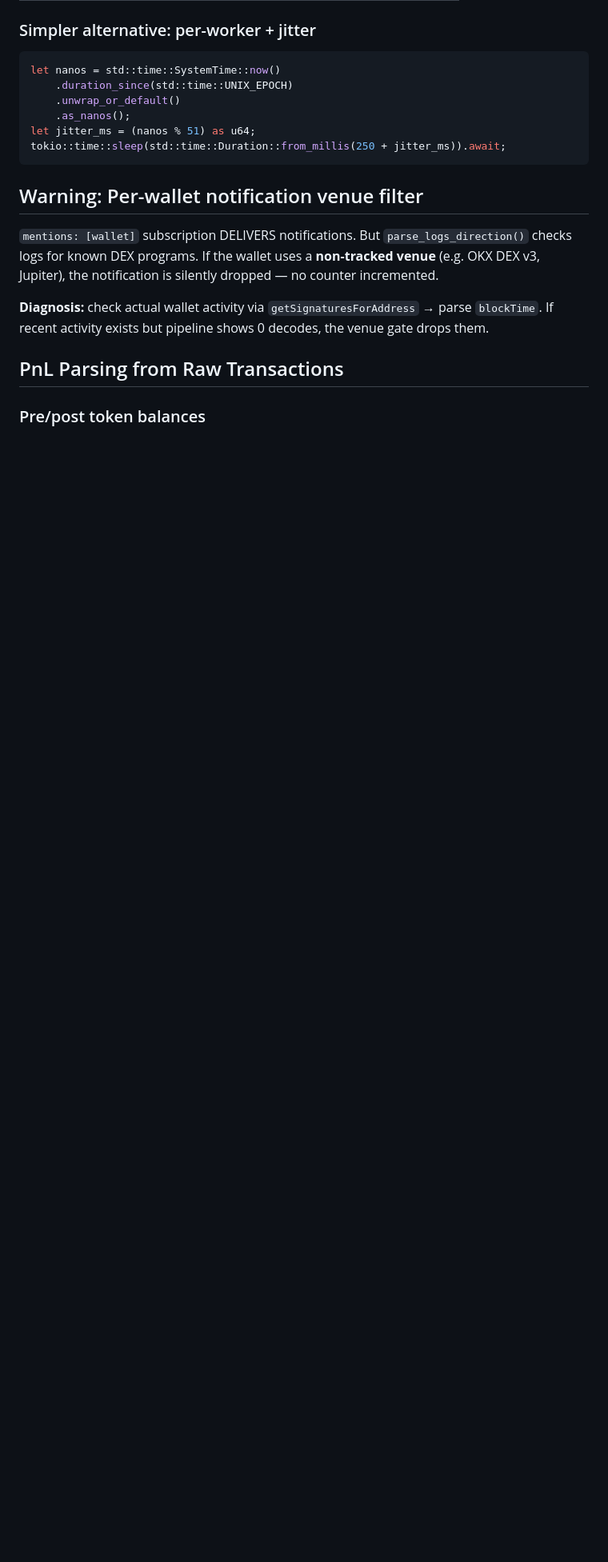
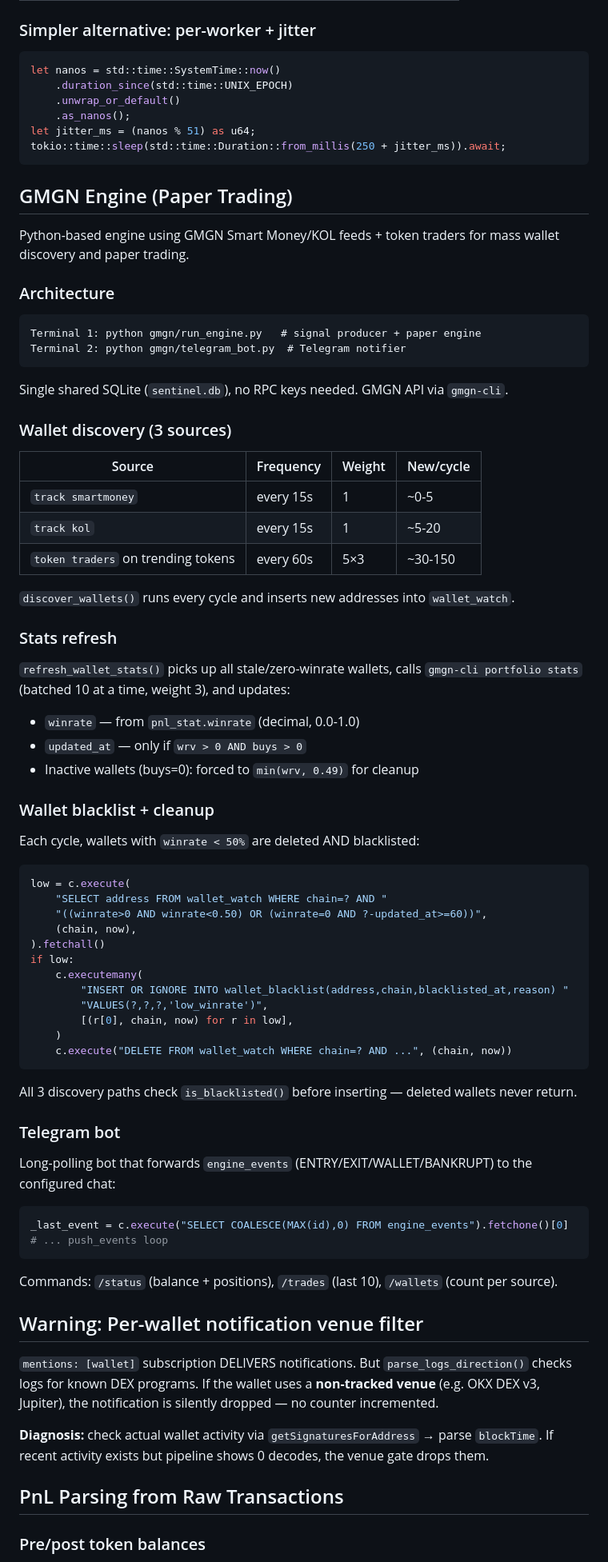
Before and after one commit to aaaaaa790ufie-commits/copy-trade-engine-solana, a Markdown page: hermes/skills/solana-bot-development.md, the part around the change. Shown at 80% size. GitHub-like rendering; blank space fills up the shorter version.

Commit message:
docs: update hermes/skills — add GMGN engine, wallet blacklist, mass discovery

````diff
--- a/hermes/skills/solana-bot-development.md
+++ b/hermes/skills/solana-bot-development.md
@@ -66,6 +66,68 @@ let nanos = std::time::SystemTime::now()
 let jitter_ms = (nanos % 51) as u64;
 tokio::time::sleep(std::time::Duration::from_millis(250 + jitter_ms)).await;
 ```
+
+## GMGN Engine (Paper Trading)
+
+Python-based engine using GMGN Smart Money/KOL feeds + token traders for mass wallet discovery and paper trading.
+
+### Architecture
+
+```
+Terminal 1: python gmgn/run_engine.py   # signal producer + paper engine
+Terminal 2: python gmgn/telegram_bot.py  # Telegram notifier
+```
+
+Single shared SQLite (`sentinel.db`), no RPC keys needed. GMGN API via `gmgn-cli`.
+
+### Wallet discovery (3 sources)
+
+| Source | Frequency | Weight | New/cycle |
+|--------|-----------|--------|-----------|
+| `track smartmoney` | every 15s | 1 | ~0-5 |
+| `track kol` | every 15s | 1 | ~5-20 |
+| `token traders` on trending tokens | every 60s | 5×3 | ~30-150 |
+
+`discover_wallets()` runs every cycle and inserts new addresses into `wallet_watch`.
+
+### Stats refresh
+
+`refresh_wallet_stats()` picks up all stale/zero-winrate wallets, calls `gmgn-cli portfolio stats` (batched 10 at a time, weight 3), and updates:
+- `winrate` — from `pnl_stat.winrate` (decimal, 0.0-1.0)
+- `updated_at` — only if `wrv > 0 AND buys > 0`
+- Inactive wallets (buys=0): forced to `min(wrv, 0.49)` for cleanup
+
+### Wallet blacklist + cleanup
+
+Each cycle, wallets with `winrate < 50%` are deleted AND blacklisted:
+
+```python
+low = c.execute(
+    "SELECT address FROM wallet_watch WHERE chain=? AND "
+    "((winrate>0 AND winrate<0.50) OR (winrate=0 AND ?-updated_at>=60))",
+    (chain, now),
+).fetchall()
+if low:
+    c.executemany(
+        "INSERT OR IGNORE INTO wallet_blacklist(address,chain,blacklisted_at,reason) "
+        "VALUES(?,?,?,'low_winrate')",
+        [(r[0], chain, now) for r in low],
+    )
+    c.execute("DELETE FROM wallet_watch WHERE chain=? AND ...", (chain, now))
+```
+
+All 3 discovery paths check `is_blacklisted()` before inserting — deleted wallets never return.
+
+### Telegram bot
+
+Long-polling bot that forwards `engine_events` (ENTRY/EXIT/WALLET/BANKRUPT) to the configured chat:
+
+```python
+_last_event = c.execute("SELECT COALESCE(MAX(id),0) FROM engine_events").fetchone()[0]
+# ... push_events loop
+```
+
+Commands: `/status` (balance + positions), `/trades` (last 10), `/wallets` (count per source).
 
 ## Warning: Per-wallet notification venue filter
 
````
